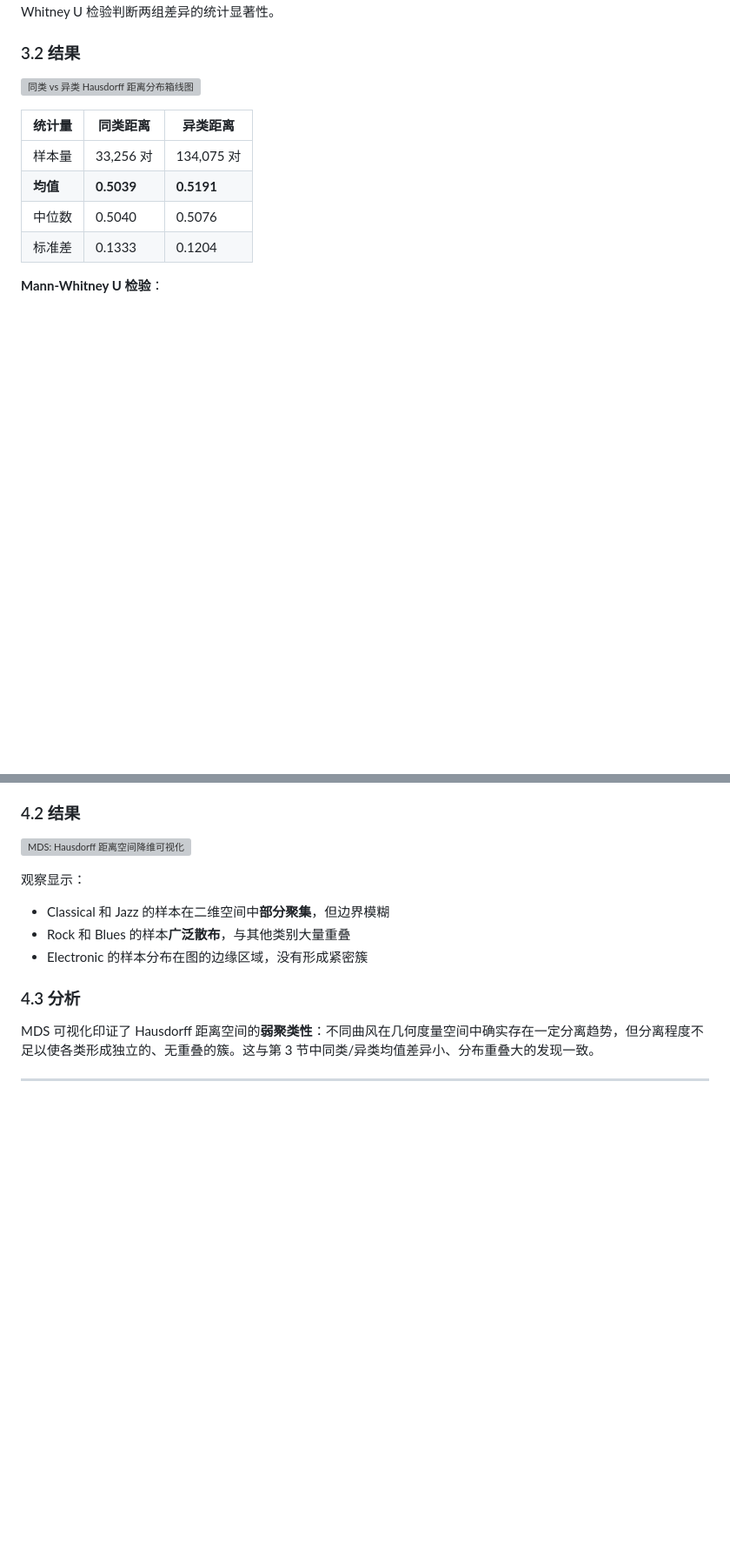
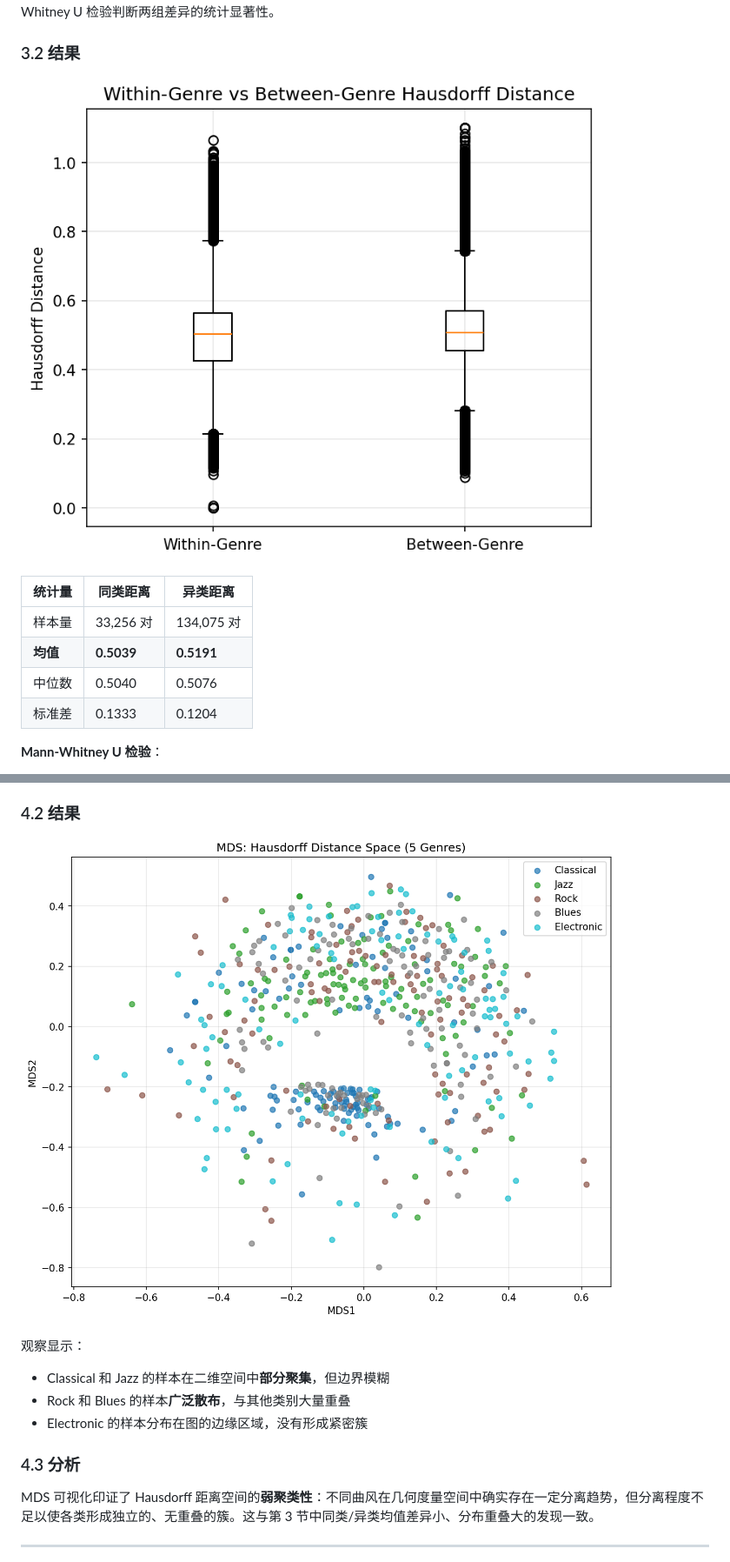
Before and after one commit to merewinds/music_classify, a Markdown page: report/report.md, 2 parts joined by grey strips. Shown: that part at 87% size. Rendered like a GitHub page; pictures changed too: report/figures/mds_hausdorff.png (added), report/figures/within_vs_between.png (added); blank space fills up the shorter version; grey boxes are pictures that could not be loaded.

```diff
--- a/report/report.md
+++ b/report/report.md
@@ -95,7 +95,7 @@ Hausdorff 距离的自反性（自身距离为 0）和结构区分性（不同
 
 ### 3.2 结果
 
-![同类 vs 异类 Hausdorff 距离分布箱线图](../results/figures/within_vs_between.png)
+![同类 vs 异类 Hausdorff 距离分布箱线图](figures/within_vs_between.png)
 
 | 统计量 | 同类距离 | 异类距离 |
 |--------|---------|---------|
@@ -137,7 +137,7 @@ Hausdorff 距离的自反性（自身距离为 0）和结构区分性（不同
 
 ### 4.2 结果
 
-![MDS: Hausdorff 距离空间降维可视化](../results/figures/mds_hausdorff.png)
+![MDS: Hausdorff 距离空间降维可视化](figures/mds_hausdorff.png)
 
 观察显示：
 - Classical 和 Jazz 的样本在二维空间中**部分聚集**，但边界模糊
```
Also changed, not shown: other parts of report/report.md (+2 -2 lines), report/figures/cv_knn.png (added), report/figures/genre_scale.png (added).
